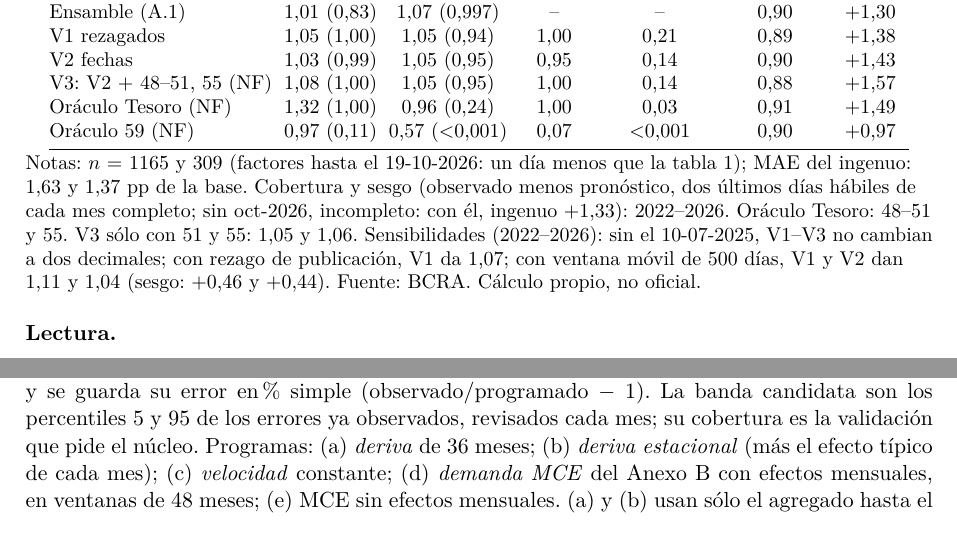
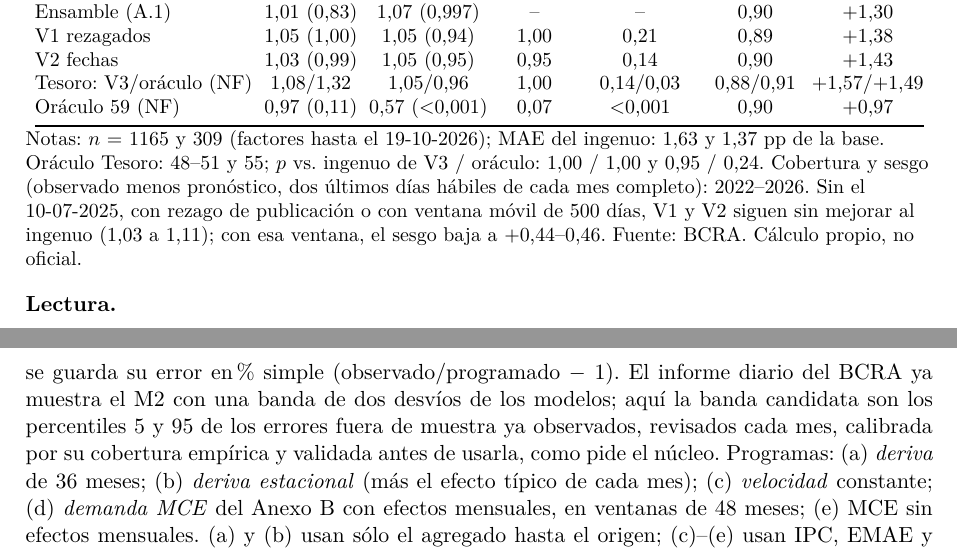
Before and after one commit to msangia/monetario, a LaTeX document (anexos.tex): two parts of pages 3 and 5 of 5, joined at a grey line, cut so that both start at the same text. Compiled offline with pdfLaTeX.

Commit message:
Anexos: ajustes menores del dictamen 19 (calendario, A.2 compacto, lo no probado, banda del informe diario)
Co-Authored-By: Claude Sonnet 5.5 <noreply@anthropic.com>
Claude-Session: https://claude.ai/code/session_01SuD7KmaD5B9DmarBthpa8n

```diff
--- a/anexos.tex
+++ b/anexos.tex
@@ -122,12 +122,11 @@ Ingenuo & 1 & 1 & -- & -- & 0,90 & $+$1,38\\
 Ensamble (A.1) & 1,01 (0,83) & 1,07 (0,997) & -- & -- & 0,90 & $+$1,30\\
 V1 rezagados & 1,05 (1,00) & 1,05 (0,94) & 1,00 & 0,21 & 0,89 & $+$1,38\\
 V2 fechas & 1,03 (0,99) & 1,05 (0,95) & 0,95 & 0,14 & 0,90 & $+$1,43\\
-V3: V2 + 48--51, 55 (NF) & 1,08 (1,00) & 1,05 (0,95) & 1,00 & 0,14 & 0,88 & $+$1,57\\
-Oráculo Tesoro (NF) & 1,32 (1,00) & 0,96 (0,24) & 1,00 & 0,03 & 0,91 & $+$1,49\\
+Tesoro: V3/oráculo (NF) & 1,08/1,32 & 1,05/0,96 & 1,00 & 0,14/0,03 & 0,88/0,91 & $+$1,57/$+$1,49\\
 Oráculo 59 (NF) & 0,97 (0,11) & 0,57 ($<$0,001) & 0,07 & $<$0,001 & 0,90 & $+$0,97\\
 \bottomrule
 \end{tabular}
-\fuente{Notas: $n$ = 1165 y 309 (factores hasta el 19-10-2026: un día menos que la tabla~\ref{t:ens}); MAE del ingenuo: 1,63 y 1,37 pp de la base. Cobertura y sesgo (observado menos pronóstico, dos últimos días hábiles de cada mes completo; sin oct-2026, incompleto: con él, ingenuo $+$1,33): 2022--2026. Oráculo Tesoro: 48--51 y 55. V3 sólo con 51 y 55: 1,05 y 1,06. Sensibilidades (2022--2026): sin el 10-07-2025, V1--V3 no cambian a dos decimales; con rezago de publicación, V1 da 1,07; con ventana móvil de 500 días, V1 y V2 dan 1,11 y 1,04 (sesgo: $+$0,46 y $+$0,44). Fuente: BCRA. \nooficial}
+\fuente{Notas: $n$ = 1165 y 309 (factores hasta el 19-10-2026); MAE del ingenuo: 1,63 y 1,37 pp de la base. Oráculo Tesoro: 48--51 y 55; $p$ vs.\ ingenuo de V3 / oráculo: 1,00 / 1,00 y 0,95 / 0,24. Cobertura y sesgo (observado menos pronóstico, dos últimos días hábiles de cada mes completo): 2022--2026. Sin el 10-07-2025, con rezago de publicación o con ventana móvil de 500 días, V1 y V2 siguen sin mejorar al ingenuo (1,03 a 1,11); con esa ventana, el sesgo baja a $+$0,44--0,46. Fuente: BCRA. \nooficial}
 \end{table}
 
 \textbf{Lectura.}
@@ -164,7 +163,7 @@ M2, antes de 2020 (2017--2019) & 0,59 & $-$0,92 & 0,86 & $-$0,33 ($-$3,1) & 0,60
 \section*{Anexo C. Banda de tolerancia y desvíos del programa (Eje 4)}
 \textbf{Pregunta.} Si el M2 o la base se desvían del programa, ¿es normal o requiere la nota de desvíos (\indbanda)?
 \textbf{Alcance}: M2 total (109) y base (15); el M2 privado transaccional (197), desde 2021, no alcanza la muestra de los paneles A y B (sólo una deriva de 24 meses, de referencia: 1 de 12 meses fuera de banda, oct-2025 a sep-2026).
-\textbf{Método.} Cada mes desde ene-2021 se arma, con la información disponible, un programa a 1--3 meses y se guarda su error en \% simple (observado/programado $-$ 1). La banda candidata son los percentiles 5 y 95 de los errores ya observados, revisados cada mes; su cobertura es la validación que pide el núcleo. Programas: (a) \emph{deriva} de 36 meses; (b) \emph{deriva estacional} (más el efecto típico de cada mes); (c) \emph{velocidad} constante; (d) \emph{demanda MCE} del Anexo~B con efectos mensuales, en ventanas de 48 meses; (e) MCE sin efectos mensuales. (a) y (b) usan sólo el agregado hasta el origen; (c)--(e) usan IPC, EMAE y tasa \emph{observados} en el horizonte: no son pronósticos en tiempo real y su error es un piso.
+\textbf{Método.} Cada mes desde ene-2021 se arma, con la información disponible, un programa a 1--3 meses y se guarda su error en \% simple (observado/programado $-$ 1). El informe diario del BCRA ya muestra el M2 con una banda de dos desvíos de los modelos; aquí la banda candidata son los percentiles 5 y 95 de los errores fuera de muestra ya observados, revisados cada mes, calibrada por su cobertura empírica y validada antes de usarla, como pide el núcleo. Programas: (a) \emph{deriva} de 36 meses; (b) \emph{deriva estacional} (más el efecto típico de cada mes); (c) \emph{velocidad} constante; (d) \emph{demanda MCE} del Anexo~B con efectos mensuales, en ventanas de 48 meses; (e) MCE sin efectos mensuales. (a) y (b) usan sólo el agregado hasta el origen; (c)--(e) usan IPC, EMAE y tasa \emph{observados} en el horizonte: no son pronósticos en tiempo real y su error es un piso.
 
 \begin{table}[!ht]\centering\small
 \caption{Programas a $h$ = 1--3 meses: error y pruebas en el M2 (109); cobertura de la banda del 90\,\% en el M2 y la base (15), y meses fuera de banda en el último año.}\label{t:dm}
```
Also changed, not shown: anexos.pdf, anexos.tex (10 more changed lines).
